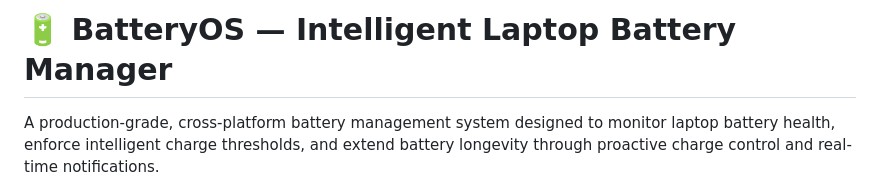
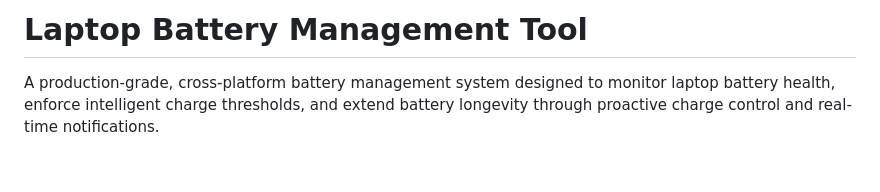
Before and after one commit to stephenombuya/Laptop-Battery-Management-Tool, a Markdown page: README.md, the part around one of its changes. Drawn GitHub-style; blank space fills up the shorter version.

```diff
--- a/README.md
+++ b/README.md
@@ -1,4 +1,4 @@
-# 🔋 BatteryOS — Intelligent Laptop Battery Manager
+#  Laptop Battery Management Tool
 
 A production-grade, cross-platform battery management system designed to monitor laptop battery health, enforce intelligent charge thresholds, and
 extend battery longevity through proactive charge control and real-time notifications.
```
Also changed, not shown: other parts of README.md (+26 -16 lines).
